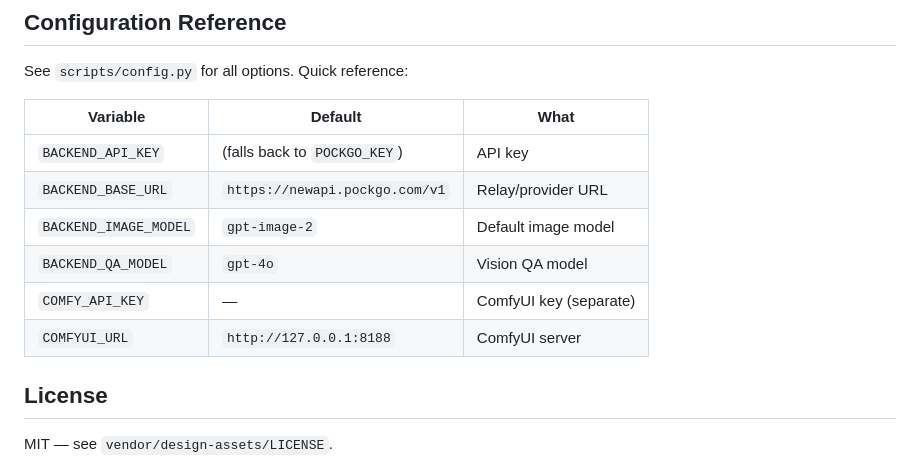
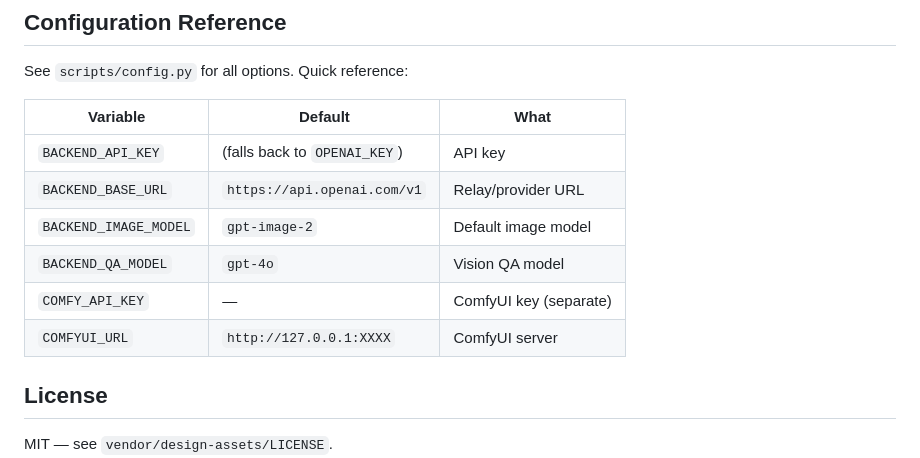
Before and after one commit to WangZetian-IVERSON/uiux-demo-skill, a Markdown page: README.md, the part around the change. GitHub-like rendering.

```diff
--- a/README.md
+++ b/README.md
@@ -144,12 +144,12 @@ See `scripts/config.py` for all options. Quick reference:
 
 | Variable | Default | What |
 |----------|---------|------|
-| `BACKEND_API_KEY` | (falls back to `POCKGO_KEY`) | API key |
-| `BACKEND_BASE_URL` | `https://newapi.pockgo.com/v1` | Relay/provider URL |
+| `BACKEND_API_KEY` | (falls back to `OPENAI_KEY`) | API key |
+| `BACKEND_BASE_URL` | `https://api.openai.com/v1` | Relay/provider URL |
 | `BACKEND_IMAGE_MODEL` | `gpt-image-2` | Default image model |
 | `BACKEND_QA_MODEL` | `gpt-4o` | Vision QA model |
 | `COMFY_API_KEY` | — | ComfyUI key (separate) |
-| `COMFYUI_URL` | `http://127.0.0.1:8188` | ComfyUI server |
+| `COMFYUI_URL` | `http://127.0.0.1:XXXX` | ComfyUI server |
 
 ## License
 
```
